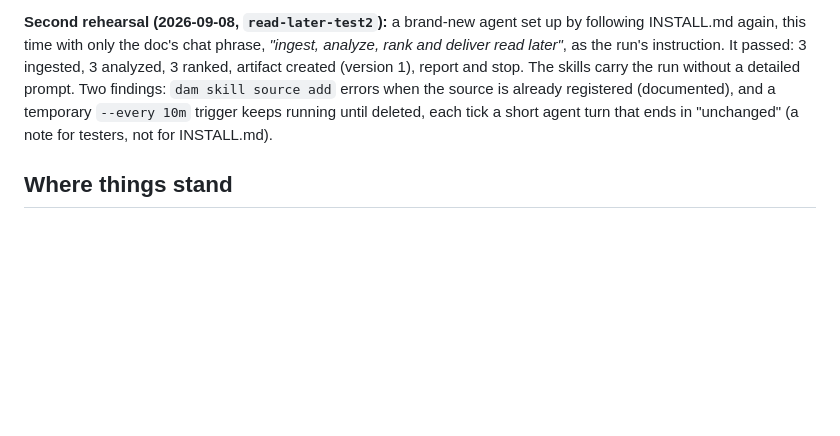
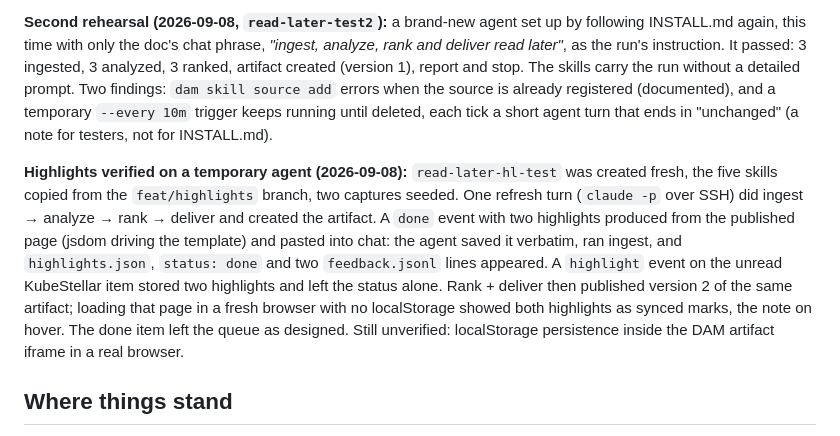
Before and after one commit to apocohq/read-later, a Markdown page: docs/walkthrough.md, the part around the change. Drawn GitHub-style; blank space fills up the shorter version.

Commit message:
docs: highlights verified on a temporary agent
Co-Authored-By: Claude Fable 5.1 <noreply@anthropic.com>

```diff
--- a/docs/walkthrough.md
+++ b/docs/walkthrough.md
@@ -101,6 +101,8 @@ Known gaps from that run: the analyzer put KubeStellar under `ai-and-agents` whe
 
 **Second rehearsal (2026-09-08, `read-later-test2`):** a brand-new agent set up by following INSTALL.md again, this time with only the doc's chat phrase, *"ingest, analyze, rank and deliver read later"*, as the run's instruction. It passed: 3 ingested, 3 analyzed, 3 ranked, artifact created (version 1), report and stop. The skills carry the run without a detailed prompt. Two findings: `dam skill source add` errors when the source is already registered (documented), and a temporary `--every 10m` trigger keeps running until deleted, each tick a short agent turn that ends in "unchanged" (a note for testers, not for INSTALL.md).
 
+**Highlights verified on a temporary agent (2026-09-08):** `read-later-hl-test` was created fresh, the five skills copied from the `feat/highlights` branch, two captures seeded. One refresh turn (`claude -p` over SSH) did ingest → analyze → rank → deliver and created the artifact. A `done` event with two highlights produced from the published page (jsdom driving the template) and pasted into chat: the agent saved it verbatim, ran ingest, and `highlights.json`, `status: done` and two `feedback.jsonl` lines appeared. A `highlight` event on the unread KubeStellar item stored two highlights and left the status alone. Rank + deliver then published version 2 of the same artifact; loading that page in a fresh browser with no localStorage showed both highlights as synced marks, the note on hover. The done item left the queue as designed. Still unverified: localStorage persistence inside the DAM artifact iframe in a real browser.
+
 ## Where things stand
 
 - Steps 1-5 work end to end on two agents: `first-reader` (your bookmarks) and `read-later-test` (the INSTALL.md rehearsal). Both run `read-later-refresh` at 18:00 Prague and `read-later-prune` on Sundays.
```
